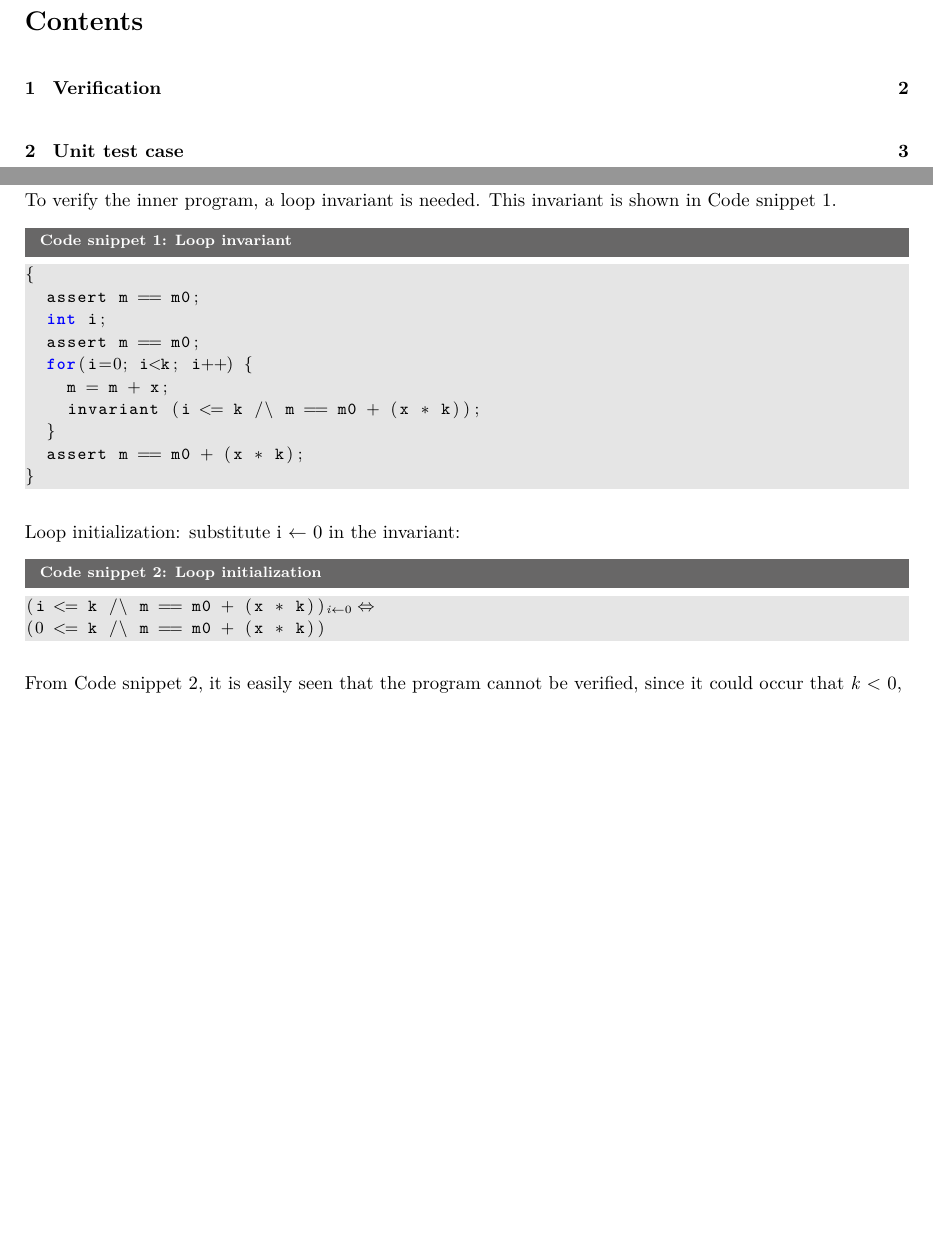
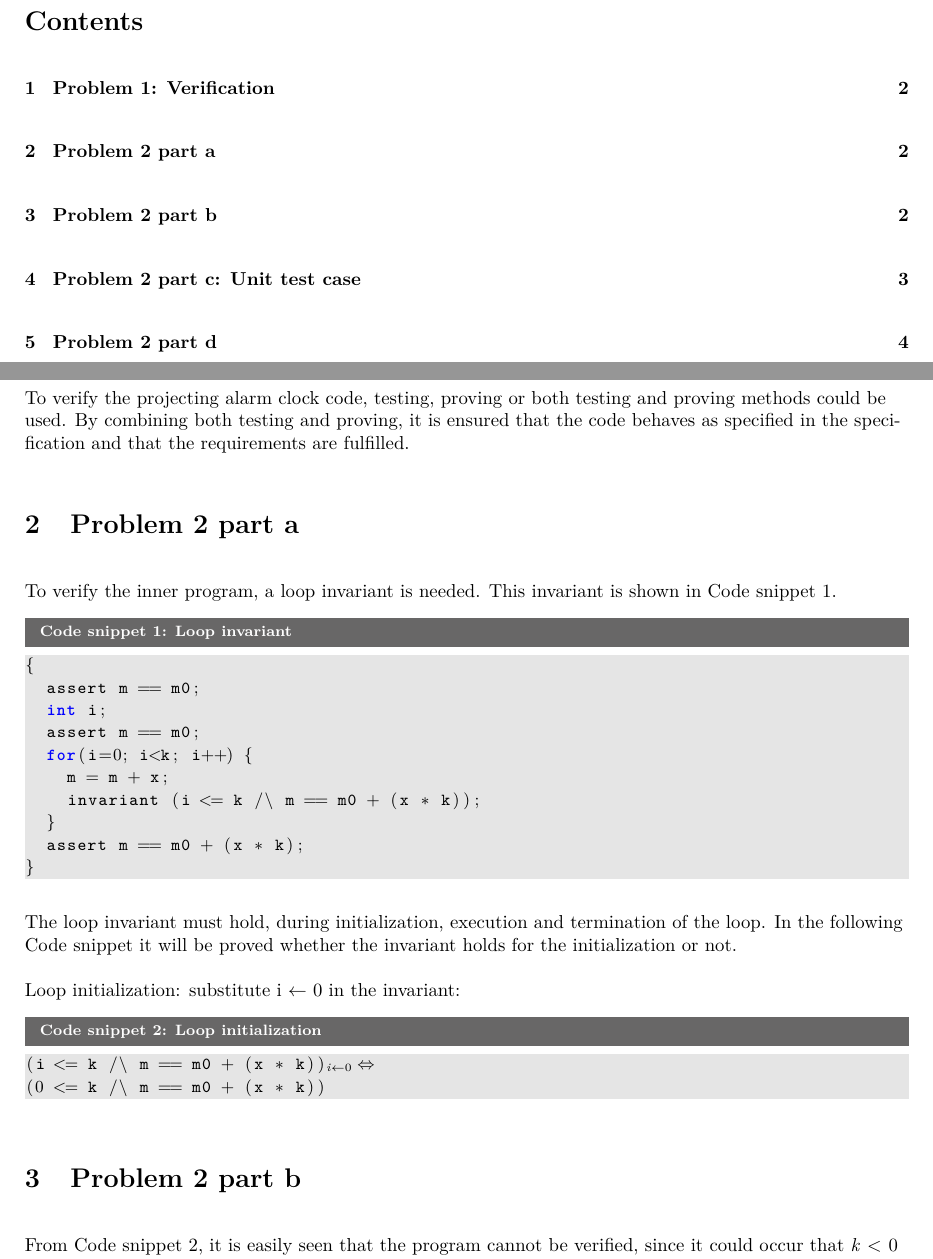
Before and after one commit to Limro/TISOEP, a LaTeX problem sheet (Assignment4/Main_Assignment4.tex, which reads Assignment4/Verification.tex): two parts of pages 1 and 2 of 4, joined at a grey line, cut so that both start at the same text, the shorter picture padded with empty space. Compiled offline with pdfLaTeX.

Commit message:
I did something

```diff
--- a/Assignment4/Verification.tex
+++ b/Assignment4/Verification.tex
@@ -3,7 +3,11 @@
 
 \begin{document}
 
-\section{Verification}
+\section{Problem 1: Verification}
+To verify the projecting alarm clock code, testing, proving or both testing and proving methods could be used.
+By combining both testing and proving, it is ensured that the code behaves as specified in the specification and that the requirements are fulfilled.
+
+\section{Problem 2 part a}
 To verify the inner program, a loop invariant is needed.
 This invariant is shown in \codeTitle \ref{lst:LoopInvariant}.
 
@@ -20,6 +24,8 @@ This invariant is shown in \codeTitle \ref{lst:LoopInvariant}.
 }
 \end{lstlisting}
 
+The loop invariant must hold, during initialization, execution and termination of the loop. In the following Code snippet it will be proved whether the invariant holds for the initialization or not.
+
 
 Loop initialization: substitute i $\leftarrow$ 0 in the invariant:
 \begin{lstlisting}[mathescape, caption=Loop initialization, style=Code-C++, label=lst:LoopInit]
@@ -27,7 +33,8 @@ Loop initialization: substitute i $\leftarrow$ 0 in the invariant:
 (0 <= k /\ m == m0 + (x * k))
 \end{lstlisting}
 
-From \codeTitle \ref{lst:LoopInit}, it is easily seen that the program cannot be verified, since it could occur that $k < 0$, and this would break the invariant.
+\section{Problem 2 part b}
+From \codeTitle \ref{lst:LoopInit}, it is easily seen that the program cannot be verified, since it could occur that $k < 0$ during the loop initialization, and this would break the invariant.
 
 
 \end{document}
```
Also changed, not shown: Assignment4/UnitTestCase.tex (+3 -2 lines).
